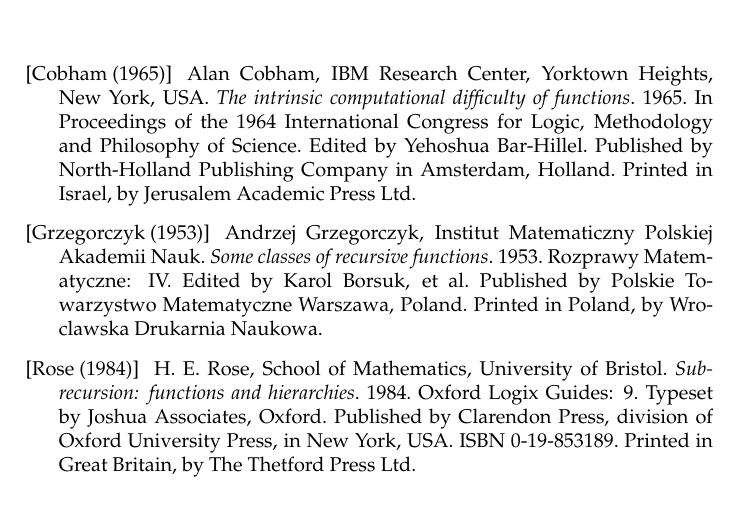
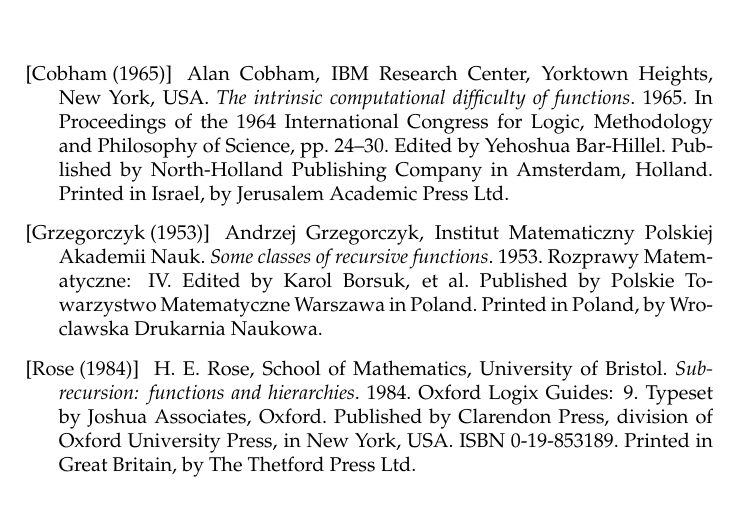
Before and after one commit to oleks/thesis, a LaTeX thesis (latex/root.tex, which reads latex/references.tex): part of page 6 of 6, cut so that both start at the same text. Compiled offline with pdfLaTeX.

Commit message:
clarifications

```diff
--- a/latex/references.tex
+++ b/latex/references.tex
@@ -4,15 +4,16 @@
 
 Alan Cobham, IBM Research Center, Yorktown Heights, New York, USA. \emph{The
 intrinsic computational difficulty of functions}. 1965. In Proceedings of the
-1964 International Congress for Logic, Methodology and Philosophy of Science.
-Edited by Yehoshua Bar-Hillel. Published by North-Holland Publishing Company in
-Amsterdam, Holland.  Printed in Israel, by Jerusalem Academic Press Ltd.
+1964 International Congress for Logic, Methodology and Philosophy of Science,
+pp. 24--30. Edited by Yehoshua Bar-Hillel. Published by North-Holland
+Publishing Company in Amsterdam, Holland.  Printed in Israel, by Jerusalem
+Academic Press Ltd.
 
 \bibitem[Grzegorczyk (1953)]{grzegorczyk-1953}
 
 Andrzej Grzegorczyk, Institut Matematiczny Polskiej Akademii Nauk. \emph{Some
 classes of recursive functions}. 1953. Rozprawy Matematyczne: IV. Edited by
-Karol Borsuk, et al. Published by Polskie Towarzystwo Matematyczne Warszawa,
+Karol Borsuk, et al. Published by Polskie Towarzystwo Matematyczne Warszawa in
 Poland. Printed in Poland, by Wroclawska Drukarnia Naukowa.
 
 \bibitem[Rose (1984)]{rose-1984}
```
